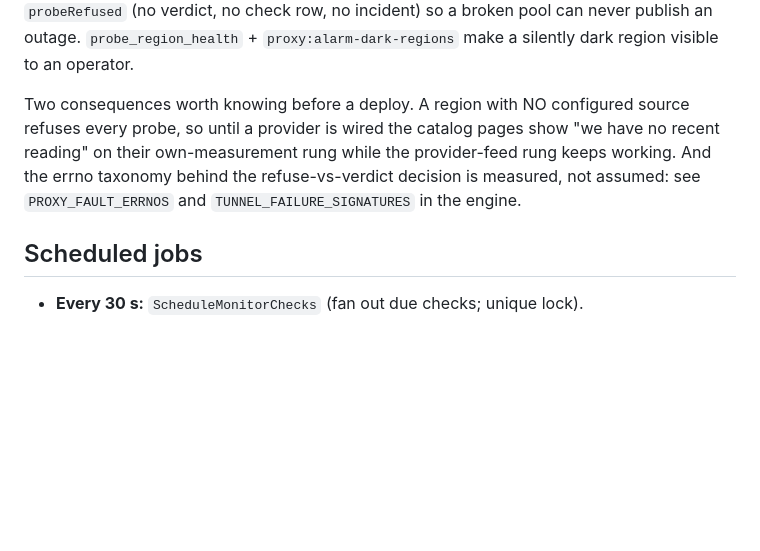
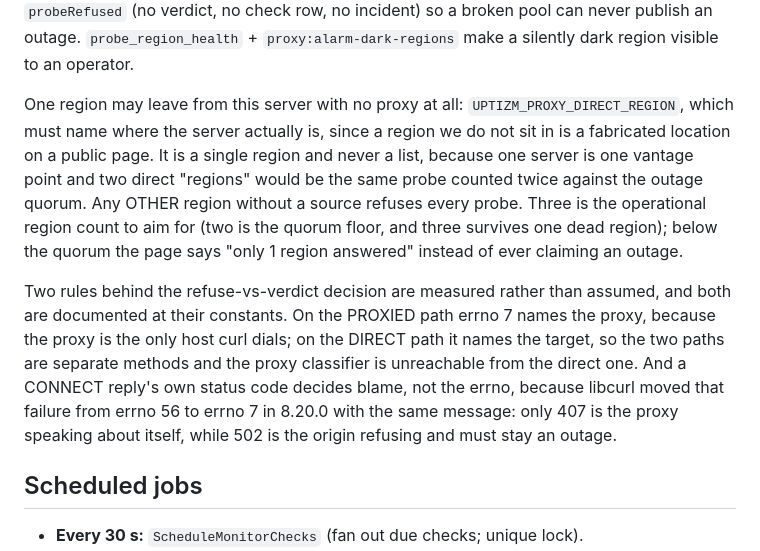
Before and after one commit to anilcancakir/uptizm, a Markdown page: docs/uptizm-system/architecture.md, the part around the change. Drawn GitHub-style; blank space fills up the shorter version.

Commit message:
docs(architecture): the direct region, and the two measured rules behind a verdict
Both documents said a region without a proxy source refuses every probe, full
stop. One region no longer does: UPTIZM_PROXY_DIRECT_REGION leaves from this
server, and the constraint that makes that honest (a single region, naming where
the server actually is) belongs where the next person will look for it.

Also records the two rules that are measured rather than reasoned, because both
are easy to "simplify" into a fabricated outage: the errno taxonomy is
PATH-dependent, and a CONNECT reply's status code decides blame rather than its
errno, since libcurl moved that failure between two errnos with the same message.
The rule file adds the measurement instruction that goes with them, which is to
read PHP's libcurl rather than the `curl` CLI, a different build on this machine.

```diff
--- a/docs/uptizm-system/architecture.md
+++ b/docs/uptizm-system/architecture.md
@@ -110,11 +110,23 @@ side rather than the target produces `probeRefused` (no verdict, no check row, n
 incident) so a broken pool can never publish an outage. `probe_region_health` +
 `proxy:alarm-dark-regions` make a silently dark region visible to an operator.
 
-Two consequences worth knowing before a deploy. A region with NO configured source
-refuses every probe, so until a provider is wired the catalog pages show "we have no
-recent reading" on their own-measurement rung while the provider-feed rung keeps
-working. And the errno taxonomy behind the refuse-vs-verdict decision is measured, not
-assumed: see `PROXY_FAULT_ERRNOS` and `TUNNEL_FAILURE_SIGNATURES` in the engine.
+One region may leave from this server with no proxy at all:
+`UPTIZM_PROXY_DIRECT_REGION`, which must name where the server actually is, since a
+region we do not sit in is a fabricated location on a public page. It is a single region
+and never a list, because one server is one vantage point and two direct "regions" would
+be the same probe counted twice against the outage quorum. Any OTHER region without a
+source refuses every probe. Three is the operational region count to aim for (two is the
+quorum floor, and three survives one dead region); below the quorum the page says "only 1
+region answered" instead of ever claiming an outage.
+
+Two rules behind the refuse-vs-verdict decision are measured rather than assumed, and
+both are documented at their constants. On the PROXIED path errno 7 names the proxy,
+because the proxy is the only host curl dials; on the DIRECT path it names the target, so
+the two paths are separate methods and the proxy classifier is unreachable from the direct
+one. And a CONNECT reply's own status code decides blame, not the errno, because libcurl
+moved that failure from errno 56 to errno 7 in 8.20.0 with the same message: only 407 is
+the proxy speaking about itself, while 502 is the origin refusing and must stay an
+outage.
 
 ## Scheduled jobs
 
```
Also changed, not shown: .claude/rules/backend.md (+2 -1 lines).
